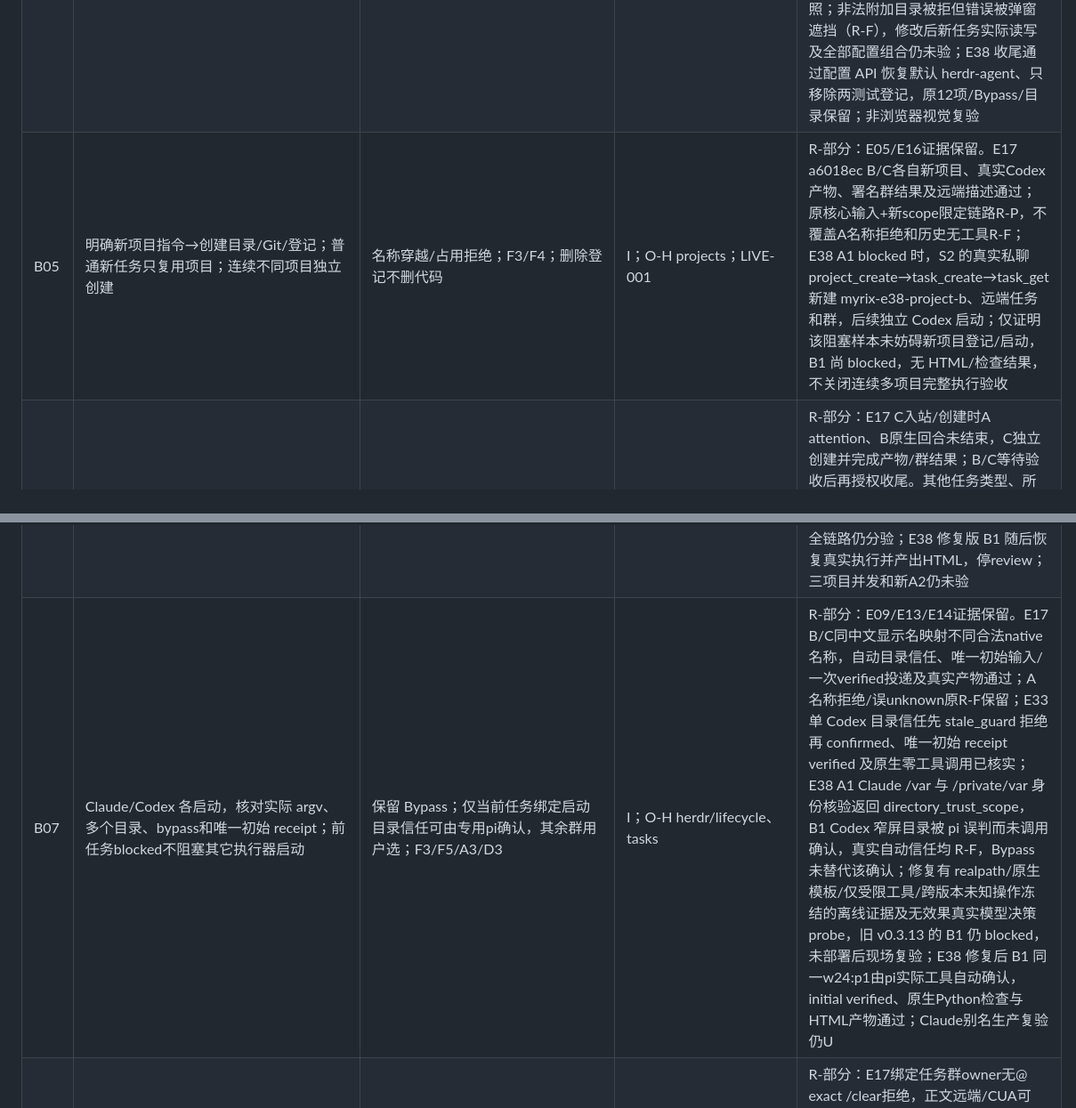
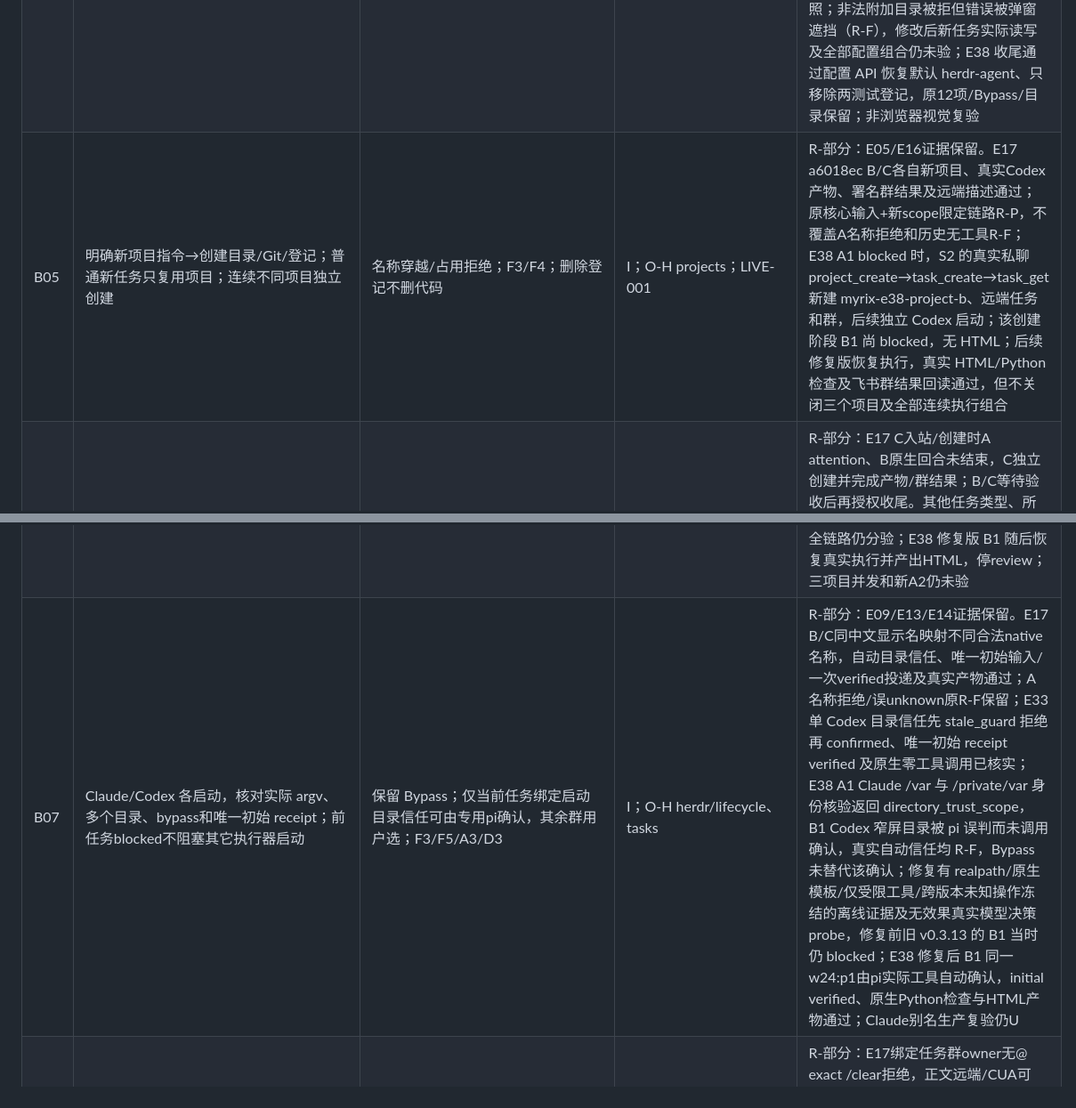
Before and after one commit to hewenyu/herdr-agent, a Markdown page: docs/live-validation.md, 2 parts joined by grey strips. Shown at 89% size. GitHub-like rendering.

```diff
--- a/docs/live-validation.md
+++ b/docs/live-validation.md
@@ -180,9 +180,9 @@ E22 当前二进制的真实讨论链路：源码提交 `57736d9af5516054f1cd112
 | B02 | `serve` 获取排它锁→迁移→只读历史页→校验权限/herdr→唯一平台连接 | 失权/断线/协议失败时保持可修复状态；F2/F4/F7，拒绝第二实例 | I；O-H cli/storage；E25 runtime failure recovery | R-部分：E25 注入式 terminal failure 已验证旧连接停止、授权/订阅重新执行和退避重试；真实飞书网络中断、重连耗尽和用户入口仍 U |
 | B03 | `doctor [--json]`、debug ls/screen/transcript 分别核对实际宿主结果 | 不启动编码、不建立第二平台长连接；不可读报 unknown；脱敏，宽度仅估算 | I；O-H cli/host-checks | R-部分：旧CLI成功screen/transcript证据保留；旧width fail不证明窄终端。E17在5d1e96f的28项只读检查通过，doctor文本/JSON无agent正常；a6018ec已修短内容为unknown，实际PTY列数未测 |
 | B04 | 登记已有项目，验证全部有序目录与默认 agent/default project；任务冻结目录快照 | F1/F2；第二目录无效不先改首目录；A1/A2；bypass仅影响新执行器 | I；O-H projects/config | R-部分：E13非法第二目录拒绝且首目录未初始化Git；E14真实worktree/额外目录读取、原项目干净与额外目录不变通过；完整多目录/配置组合未全验；E38 正式 v0.3.13 真实 Chrome 保存有序双目录/默认 Claude/默认项目，编辑为新附加目录与默认 Codex 后旧 A1 仍保留原目录和 Claude 快照；非法附加目录被拒但错误被弹窗遮挡（R-F），修改后新任务实际读写及全部配置组合仍未验；E38 收尾通过配置 API 恢复默认 herdr-agent、只移除两测试登记，原12项/Bypass/目录保留；非浏览器视觉复验 |
-| B05 | 明确新项目指令→创建目录/Git/登记；普通新任务只复用项目；连续不同项目独立创建 | 名称穿越/占用拒绝；F3/F4；删除登记不删代码 | I；O-H projects；LIVE-001 | R-部分：E05/E16证据保留。E17 a6018ec B/C各自新项目、真实Codex产物、署名群结果及远端描述通过；原核心输入+新scope限定链路R-P，不覆盖A名称拒绝和历史无工具R-F；E38 A1 blocked 时，S2 的真实私聊 project_create→task_create→task_get 新建 myrix-e38-project-b、远端任务和群，后续独立 Codex 启动；仅证明该阻塞样本未妨碍新项目登记/启动，B1 尚 blocked，无 HTML/检查结果，不关闭连续多项目完整执行验收 |
+| B05 | 明确新项目指令→创建目录/Git/登记；普通新任务只复用项目；连续不同项目独立创建 | 名称穿越/占用拒绝；F3/F4；删除登记不删代码 | I；O-H projects；LIVE-001 | R-部分：E05/E16证据保留。E17 a6018ec B/C各自新项目、真实Codex产物、署名群结果及远端描述通过；原核心输入+新scope限定链路R-P，不覆盖A名称拒绝和历史无工具R-F；E38 A1 blocked 时，S2 的真实私聊 project_create→task_create→task_get 新建 myrix-e38-project-b、远端任务和群，后续独立 Codex 启动；该创建阶段 B1 尚 blocked，无 HTML；后续修复版恢复执行，真实 HTML/Python 检查及飞书群结果回读通过，但不关闭三个项目及全部连续执行组合 |
 | B06 | 讨论/开发/评审/测试四类任务各创建；关联要求、参与者、可选群/远端任务；三项目中一项运行/一项blocked不阻塞后续登记 | F1/F3/F4、A1/A2、D1；无平台时保留用户建群意图；显式本地任务能运行 | I；O-H app/tasks/feishu/cli integration | R-部分：E17 C入站/创建时A attention、B原生回合未结束，C独立创建并完成产物/群结果；B/C等待验收后再授权收尾。其他任务类型、所有blocked原因/权限/恢复组合仍分验；E33 补无项目单 Codex 的真实私聊创建/群与远端任务/受控输出，完成回合错误回执 R-F 单列；E36 带引号 Codex 请求实际创建资源，但主私聊创建答复被事实护栏拒，原 R-F 保留，E37 已限定修复复验；E37 同类真实创建答复正确送达且仅一次create，补修复后限定R-P；E38 S1/A1 与 S2/B1 两个开发任务均有独立归属、远端任务/群与执行器；A1 blocked 未阻止 B1 登记及启动。但 A1 原文“两条输入按序写主目录”被 pi 改成“单条输入写附加目录”（R-F），更正未送达、创建回合 uncertain；四类任务、第三项目及修复后的真实飞书全链路仍分验；E38 修复版 B1 随后恢复真实执行并产出HTML，停review；三项目并发和新A2仍未验 |
-| B07 | Claude/Codex 各启动，核对实际 argv、多个目录、bypass和唯一初始 receipt；前任务blocked不阻塞其它执行器启动 | 保留 Bypass；仅当前任务绑定启动目录信任可由专用pi确认，其余群用户选；F3/F5/A3/D3 | I；O-H herdr/lifecycle、tasks | R-部分：E09/E13/E14证据保留。E17 B/C同中文显示名映射不同合法native名称，自动目录信任、唯一初始输入/一次verified投递及真实产物通过；A名称拒绝/误unknown原R-F保留；E33 单 Codex 目录信任先 stale_guard 拒绝再 confirmed、唯一初始 receipt verified 及原生零工具调用已核实；E38 A1 Claude /var 与 /private/var 身份核验返回 directory_trust_scope，B1 Codex 窄屏目录被 pi 误判而未调用确认，真实自动信任均 R-F，Bypass 未替代该确认；修复有 realpath/原生模板/仅受限工具/跨版本未知操作冻结的离线证据及无效果真实模型决策 probe，旧 v0.3.13 的 B1 仍 blocked，未部署后现场复验；E38 修复后 B1 同一w24:p1由pi实际工具自动确认，initial verified、原生Python检查与HTML产物通过；Claude别名生产复验仍U |
+| B07 | Claude/Codex 各启动，核对实际 argv、多个目录、bypass和唯一初始 receipt；前任务blocked不阻塞其它执行器启动 | 保留 Bypass；仅当前任务绑定启动目录信任可由专用pi确认，其余群用户选；F3/F5/A3/D3 | I；O-H herdr/lifecycle、tasks | R-部分：E09/E13/E14证据保留。E17 B/C同中文显示名映射不同合法native名称，自动目录信任、唯一初始输入/一次verified投递及真实产物通过；A名称拒绝/误unknown原R-F保留；E33 单 Codex 目录信任先 stale_guard 拒绝再 confirmed、唯一初始 receipt verified 及原生零工具调用已核实；E38 A1 Claude /var 与 /private/var 身份核验返回 directory_trust_scope，B1 Codex 窄屏目录被 pi 误判而未调用确认，真实自动信任均 R-F，Bypass 未替代该确认；修复有 realpath/原生模板/仅受限工具/跨版本未知操作冻结的离线证据及无效果真实模型决策 probe，修复前旧 v0.3.13 的 B1 当时仍 blocked；E38 修复后 B1 同一w24:p1由pi实际工具自动确认，initial verified、原生Python检查与HTML产物通过；Claude别名生产复验仍U |
 | B08 | 在绑定群续聊/引用、非任务群 @机器人、修订/否定/含糊输入各一例 | A1/A2/A3，F6；完整约束转交、unsupported资源不虚构；D1/D3 | I；O-H app/conversations、runtime | R-部分：E17绑定任务群owner无@ exact /clear拒绝，正文远端/CUA可见，session/selection/status不变且无checkpoint；普通续聊/引用及其他身份组合仍分验；E32 补真实绑定群无@明确安排 Codex，工具只投递给该参与者并送达署名输出 |
 | B09 | 多 owner/多任务/多 session 查未结束和 all，核对真实状态与链接 | A1/A2、F6；任务不存在不得编造；query readError不可说运行正常 | I；O-H app/tasks/runtime；LIVE-002 | R-部分：E02 查询后阶段答复正确（合成回执）；LIVE-001 历史 R-F；真实飞书入站查询进行中，E16 Web A/B列表隔离与17项API边界通过，完整身份竞态仍U |
 | B10 | Claude/Codex 输出观察、署名与群消息/远端描述/Web历史逐一对应 | F3/F4/F5，D1/D2/D4；控制/通知简洁说用户可见结果，默认无scheduled/持久化/排队回执术语，追问再给诊断；cooldown只合并进度；迟到结果不驱动新任务 | I；O-H transcripts/tasks/app presentation | R-部分：E17 B/C native final、参与者输出、署名群结果及远端描述匹配；E21-R2 的最终描述、结果、收尾通知和飞书已完成列表逐一匹配。B完成回复首句提前称“已完成收尾”为历史R-F；E24 隔离真实组件通知恢复正常、第二样本群内 GET 读到署名与结果，但首样本仍显示 review 字段，简洁措辞与其他异常投递仍分验；E33 marker 署名群 outbox delivered，创建时“已完整转交”和删群前“已完成收尾”仍为事实措辞问题，完成主私聊回合 failed 不算成功答复；E32 双 marker 群输出已核实但后台过早收尾通知仍 R-F；E34 初始投递夸大草稿被拦截、最终纠正答复 delivered；E35 destroy 两条阶段通知生成/送达且 CUA 可见通过，不扩大为 complete 通知通过；E36 补 complete 两条正确阶段通知 delivered/CUA 可见；创建回合错误另记 R-F；E37 创建/完成回复及两收尾通知送达通过，单参与者welcome仍称轮到他人，其他措辞边界继续保留；E38 A1 错误需求同步到远端描述且无参与者产物，原 R-F 保留；修复后隔离真实 Codex 组件收到原文与冲突摘要，精确生成主目录 brief.md 并等待验收，专用 pane 已清理，但合成 inbox/无飞书不能替代群输出验收。长描述截断提示与单参与者措辞修复只有限定离线证据，生产输出及真实 UI 尚待复验；E38 修复版B1署名HTML结果/待反馈通知已独立REST回读；无新welcome复验，不扩大单参与者所有措辞通过 |
```
Also changed, not shown: other parts of docs/live-validation.md (+4 -4 lines), docs/live-evidence-e38-multi-project.md (+2 -0 lines).
